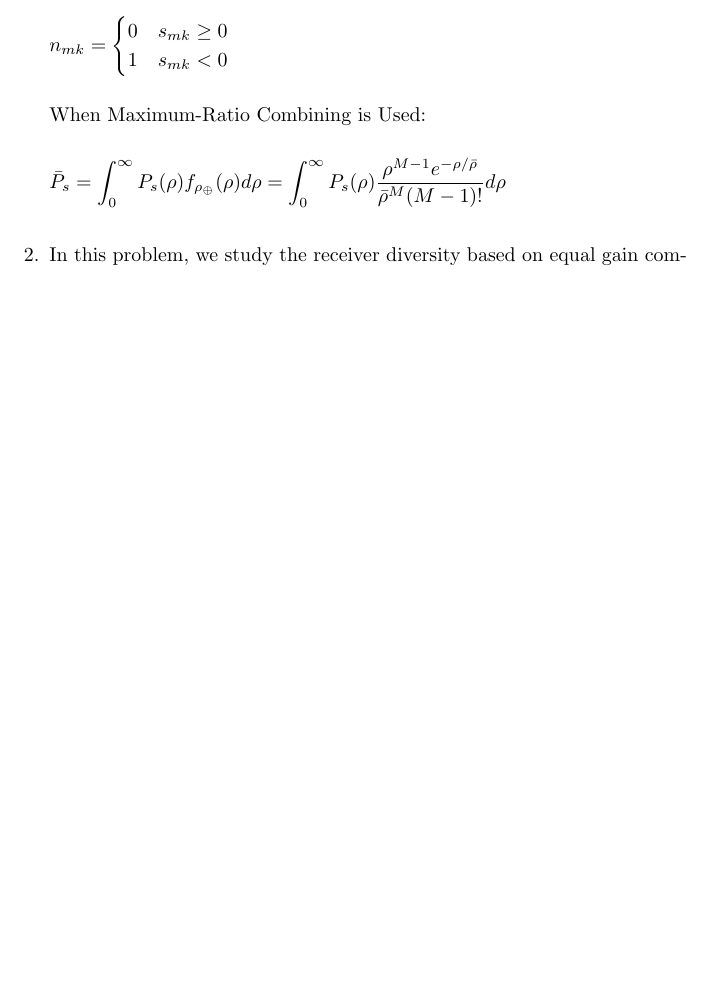
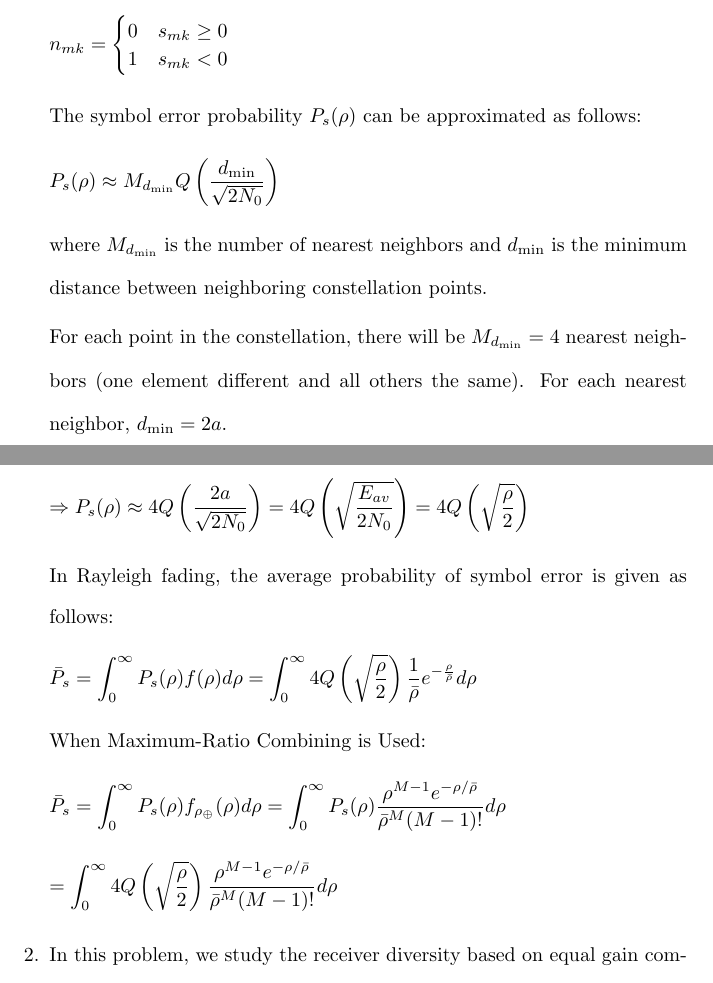
Before and after one commit to osowatzke/ECE_638, a LaTeX problem sheet (Exam2_Sowatzke.tex): part of page 2 of 12 before the commit and two parts of pages 2 and 3 of 12 after it, the two joined at a grey line, cut so that both start at the same text, the shorter picture padded with empty space. Compiled offline with pdfLaTeX.

Commit message:
First pass at problem 1

```diff
--- a/Exam2_Sowatzke.tex
+++ b/Exam2_Sowatzke.tex
@@ -83,10 +83,34 @@
 			\end{cases}
 		\end{equation*}
 
+		The symbol error probability $P_s(\rho)$ can be approximated as follows:
+
+		\begin{equation*}
+			P_s(\rho) \approx M_{d_\text{min}}Q\left(\frac{d_\text{min}}{\sqrt{2N_0}}\right)
+		\end{equation*}
+
+		where $M_{d_\text{min}}$ is the number of nearest neighbors and $d_\text{min}$ is the minimum distance between neighboring constellation points.
+
+		For each point in the constellation, there will be $M_{d_\text{min}} = 4$ nearest neighbors (one element different and all others the same). For each nearest neighbor, $d_\text{min} = 2a$.
+
+		\begin{equation*}
+			\Rightarrow P_s(\rho) \approx 4Q\left(\frac{2a}{\sqrt{2N_0}}\right) = 4Q\left(\sqrt{\frac{E_{av}}{2N_0}}\right)= 4Q\left(\sqrt{\frac{\rho}{2}}\right)
+		\end{equation*}
+
+		In Rayleigh fading, the average probability of symbol error is given as follows:
+
+		\begin{equation*}
+			\bar{P}_s = \int_{0}^{\infty}{P_s(\rho)f(\rho)d\rho} = \int_{0}^{\infty}{4Q\left(\sqrt{\frac{\rho}{2}}\right)\frac{1}{\bar{\rho}}e^{-\frac{\rho}{\bar{\rho}}}d\rho}
+		\end{equation*}
+
 		When Maximum-Ratio Combining is Used:
 
 		\begin{equation*}
 			\bar{P}_s = \int_{0}^{\infty}{P_s(\rho)f_{\rho_{\oplus}}(\rho)d\rho} = \int_{0}^{\infty}{P_s(\rho)\frac{\rho^{M-1}e^{-\rho/\bar{\rho}}}{\bar{\rho}^M(M-1)!}d\rho}
+		\end{equation*}
+
+		\begin{equation*}
+			= \int_{0}^{\infty}{4Q\left(\sqrt{\frac{\rho}{2}}\right)\frac{\rho^{M-1}e^{-\rho/\bar{\rho}}}{\bar{\rho}^M(M-1)!}d\rho}
 		\end{equation*}
 
 		\item In this problem, we study the receiver diversity based on equal gain combining (EGC). Let us assume that either BPSK or QPSK is used to transmit messages over a generalized-fading wireless channel. According to
```
Also changed, not shown: Exam2_Sowatzke.tex (2 more changed lines).
